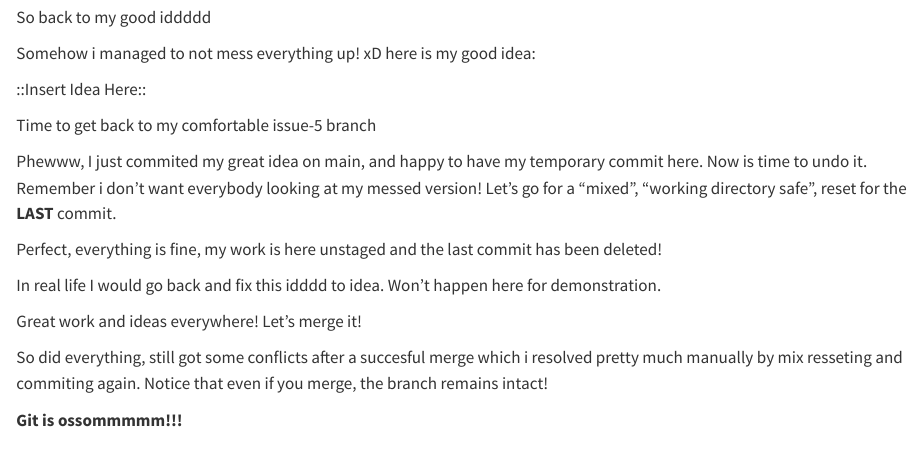
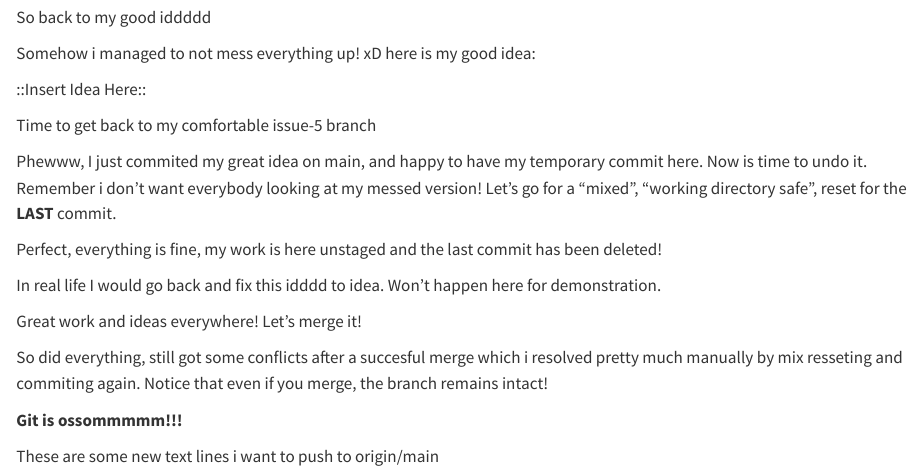
Before and after one commit to nikos39/branch_remote_ref_2, a Quarto document (22_Branches.qmd): the page in a window 1100 px wide, from 410 px down. Rendered offline with R 4.5, knitr and Pandoc in place of Quarto, with nearby package versions.

Commit message:
Some changes for my fork

```diff
--- a/22_Branches.qmd
+++ b/22_Branches.qmd
@@ -44,3 +44,5 @@ Great work and ideas everywhere! Let's merge it!
 So did everything, still got some conflicts after a succesful merge which i resolved pretty much manually by mix resseting and commiting again. Notice that even if you merge, the branch remains intact!
 
 **Git is ossommmmm!!!**
+
+These are some new text lines i want to push to origin/main
```
